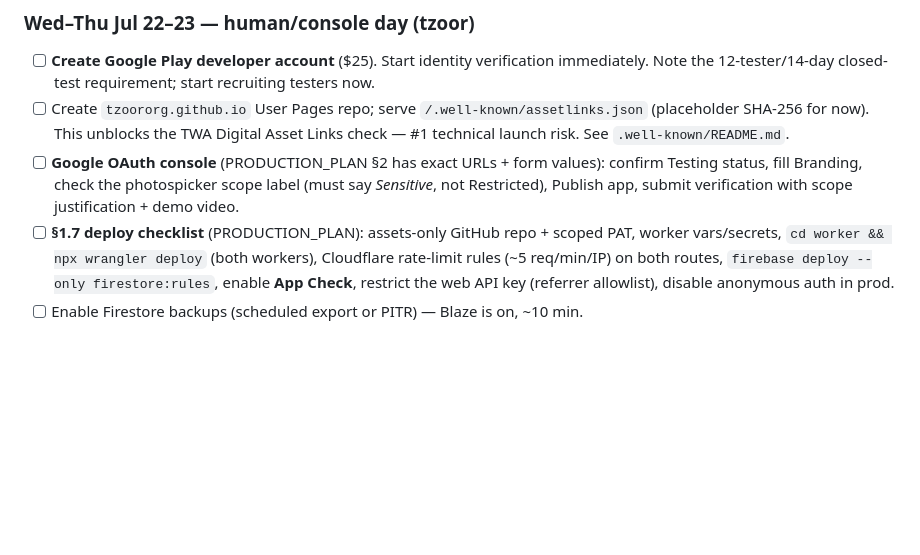
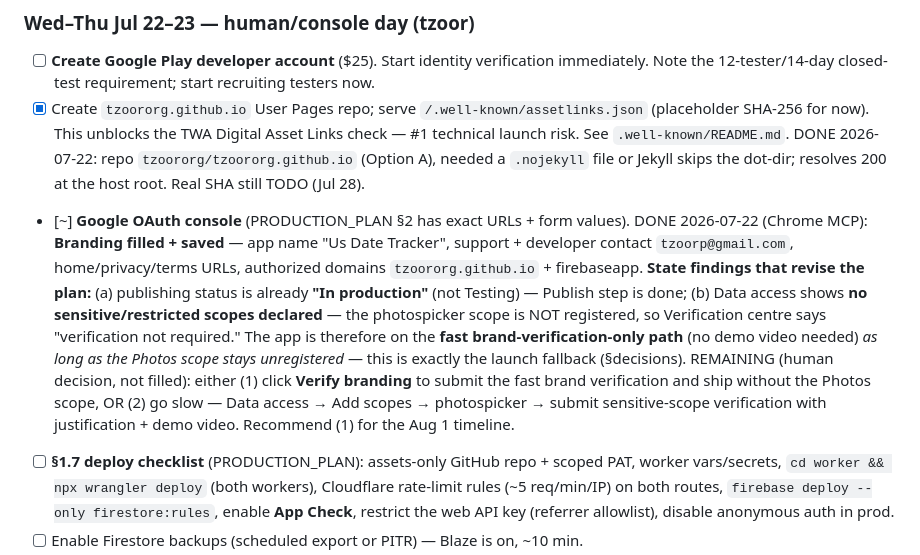
Before and after one commit to tzoororg/DateAnalyze, a Markdown page: plans/active/LAUNCH_AUG1.md, the part around the change. GitHub-like rendering; blank space fills up the shorter version.

Commit message:
LAUNCH_AUG1: mark assetlinks repo + OAuth branding done (2026-07-22)

```diff
--- a/plans/active/LAUNCH_AUG1.md
+++ b/plans/active/LAUNCH_AUG1.md
@@ -33,13 +33,24 @@ Creating the account **today** starts every clock (identity verification alone c
 - [ ] **Create Google Play developer account** ($25). Start identity verification
       immediately. Note the 12-tester/14-day closed-test requirement; start recruiting
       testers now.
-- [ ] Create `tzoororg.github.io` User Pages repo; serve
+- [x] Create `tzoororg.github.io` User Pages repo; serve
       `/.well-known/assetlinks.json` (placeholder SHA-256 for now). This unblocks the
       TWA Digital Asset Links check — #1 technical launch risk. See `.well-known/README.md`.
-- [ ] **Google OAuth console** (PRODUCTION_PLAN §2 has exact URLs + form values):
-      confirm Testing status, fill Branding, check the photospicker scope label
-      (must say *Sensitive*, not Restricted), Publish app, submit verification with
-      scope justification + demo video.
+      DONE 2026-07-22: repo `tzoororg/tzoororg.github.io` (Option A), needed a `.nojekyll`
+      file or Jekyll skips the dot-dir; resolves 200 at the host root. Real SHA still TODO (Jul 28).
+- [~] **Google OAuth console** (PRODUCTION_PLAN §2 has exact URLs + form values).
+      DONE 2026-07-22 (Chrome MCP): **Branding filled + saved** — app name "Us Date Tracker",
+      support + developer contact `tzoorp@gmail.com`, home/privacy/terms URLs, authorized
+      domains `tzoororg.github.io` + firebaseapp. **State findings that revise the plan:**
+      (a) publishing status is already **"In production"** (not Testing) — Publish step is done;
+      (b) Data access shows **no sensitive/restricted scopes declared** — the photospicker
+      scope is NOT registered, so Verification centre says "verification not required." The app
+      is therefore on the **fast brand-verification-only path** (no demo video needed) *as long
+      as the Photos scope stays unregistered* — this is exactly the launch fallback (§decisions).
+      REMAINING (human decision, not filled): either (1) click **Verify branding** to submit the
+      fast brand verification and ship without the Photos scope, OR (2) go slow — Data access →
+      Add scopes → photospicker → submit sensitive-scope verification with justification + demo
+      video. Recommend (1) for the Aug 1 timeline.
 - [ ] **§1.7 deploy checklist** (PRODUCTION_PLAN): assets-only GitHub repo + scoped PAT,
       worker vars/secrets, `cd worker && npx wrangler deploy` (both workers),
       Cloudflare rate-limit rules (~5 req/min/IP) on both routes,
```
